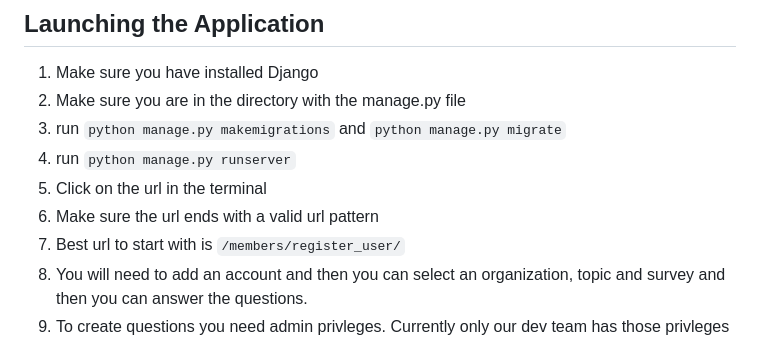
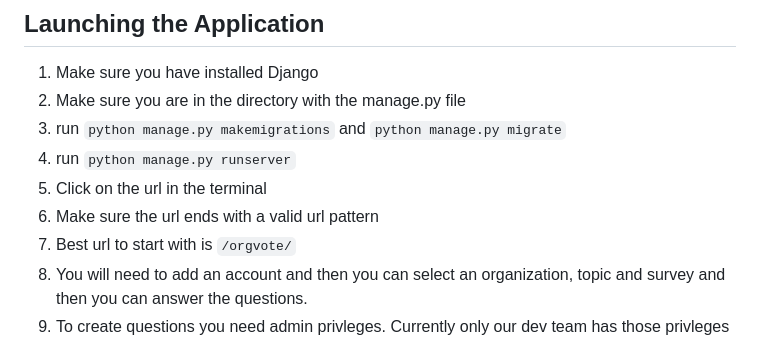
Before and after one commit to Vishal-Malireddi/Voting-System-Butch-for-President-, a Markdown page: README.md, the part around the change. Drawn GitHub-style.

Commit message:
Update README.md
Changed the recommended url to start with to /orgvote/

```diff
--- a/README.md
+++ b/README.md
@@ -35,7 +35,7 @@ virtual_env: the python virtual environment (stores all the packages needed in t
 4. run `python manage.py runserver`
 5. Click on the url in the terminal
 6. Make sure the url ends with a valid url pattern
-7. Best url to start with is `/members/register_user/`
+7. Best url to start with is `/orgvote/`
 8. You will need to add an account and then you can select an organization, topic and survey and then you can answer the questions.
 9. To create questions you need admin privleges. Currently only our dev team has those privleges
 
```
